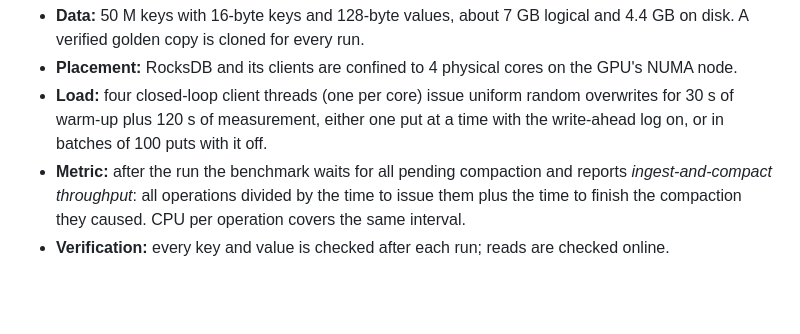
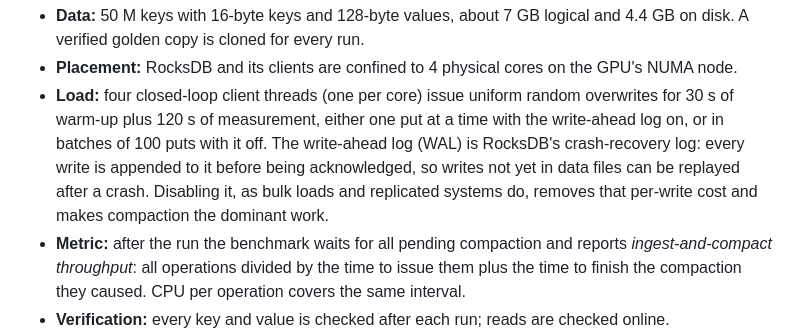
Before and after one commit to saifaldin14/lsm-tree, a Markdown page: publication/RESULTS.md, the part around the change. Drawn GitHub-style; blank space fills up the shorter version.

```diff
--- a/publication/RESULTS.md
+++ b/publication/RESULTS.md
@@ -82,7 +82,11 @@ against the first mode. Point lookups exercise the GPU-built Bloom filters.
 - **Load:** four closed-loop client threads (one per core) issue uniform
   random overwrites for 30 s of warm-up plus 120 s of measurement, either
   one put at a time with the write-ahead log on, or in batches of 100 puts
-  with it off.
+  with it off. The write-ahead log (WAL) is RocksDB's crash-recovery log:
+  every write is appended to it before being acknowledged, so writes not
+  yet in data files can be replayed after a crash. Disabling it, as bulk
+  loads and replicated systems do, removes that per-write cost and makes
+  compaction the dominant work.
 - **Metric:** after the run the benchmark waits for all pending compaction
   and reports *ingest-and-compact throughput*: all operations divided by the
   time to issue them plus the time to finish the compaction they caused.
```
Also changed, not shown: README.md (+11 -0 lines), publication/PLAIN-SUMMARY.md (+5 -0 lines).
